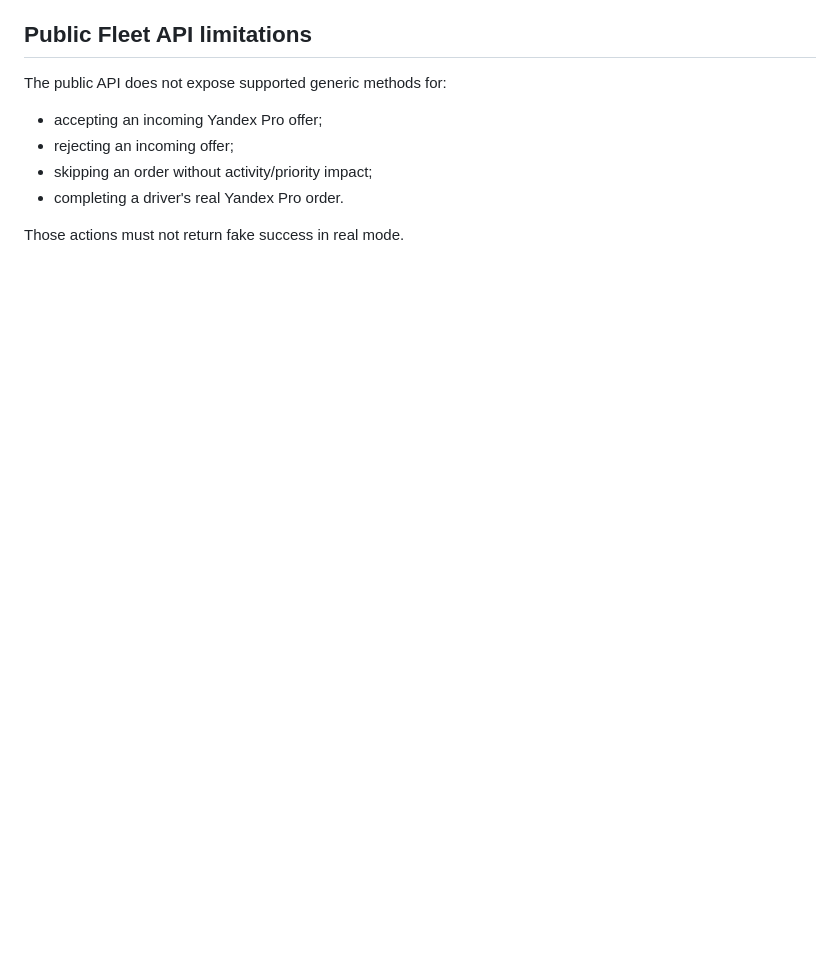
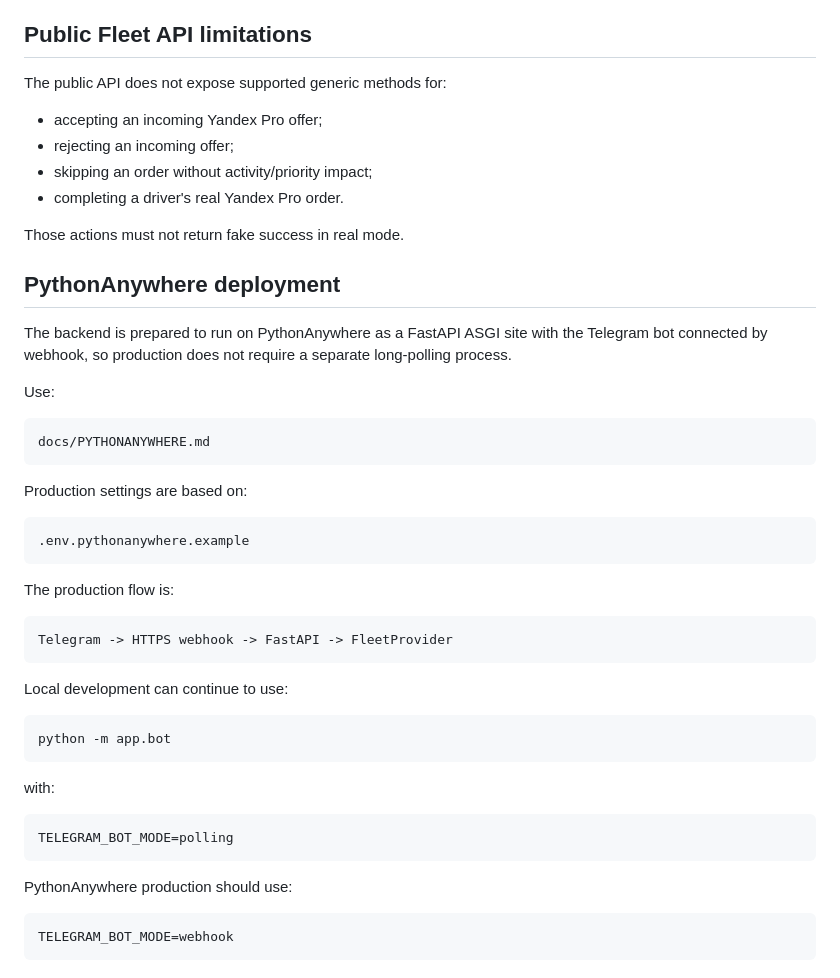
Before and after one commit to ibrodevs/Yandex-Fleet-Backend, a Markdown page: README.md, the part around the change. GitHub-like rendering; blank space fills up the shorter version.

Commit message:
docs: link PythonAnywhere webhook deployment

````diff
--- a/README.md
+++ b/README.md
@@ -304,3 +304,46 @@ The public API does not expose supported generic methods for:
 - completing a driver's real Yandex Pro order.
 
 Those actions must not return fake success in real mode.
+
+
+## PythonAnywhere deployment
+
+The backend is prepared to run on PythonAnywhere as a FastAPI ASGI site with
+the Telegram bot connected by webhook, so production does not require a
+separate long-polling process.
+
+Use:
+
+```text
+docs/PYTHONANYWHERE.md
+```
+
+Production settings are based on:
+
+```text
+.env.pythonanywhere.example
+```
+
+The production flow is:
+
+```text
+Telegram -> HTTPS webhook -> FastAPI -> FleetProvider
+```
+
+Local development can continue to use:
+
+```bash
+python -m app.bot
+```
+
+with:
+
+```env
+TELEGRAM_BOT_MODE=polling
+```
+
+PythonAnywhere production should use:
+
+```env
+TELEGRAM_BOT_MODE=webhook
+```
````
